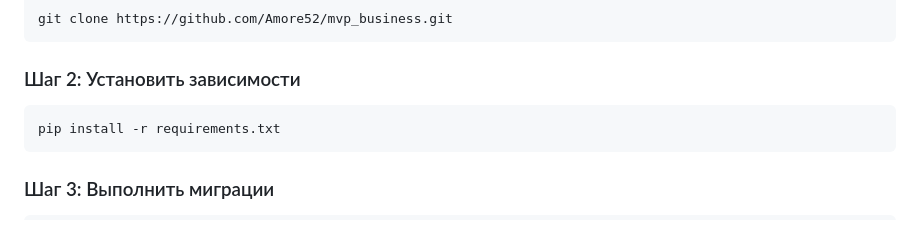
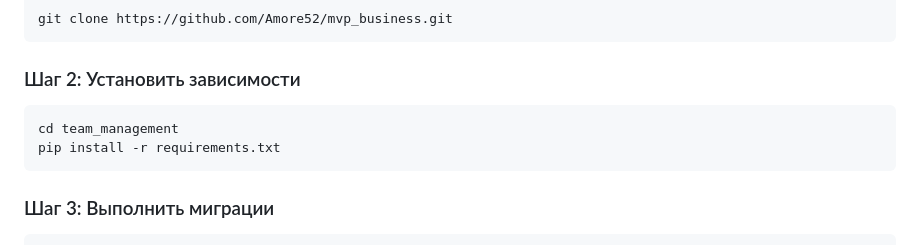
Before and after one commit to Amore52/mvp_business, a Markdown page: README.md, the part around the change. GitHub-like rendering.

````diff
--- a/README.md
+++ b/README.md
@@ -57,6 +57,7 @@ git clone https://github.com/Amore52/mvp_business.git
 ```
 ### Шаг 2: Установить зависимости
 ```
+cd team_management
 pip install -r requirements.txt
 ```
 ### Шаг 3: Выполнить миграции
````
